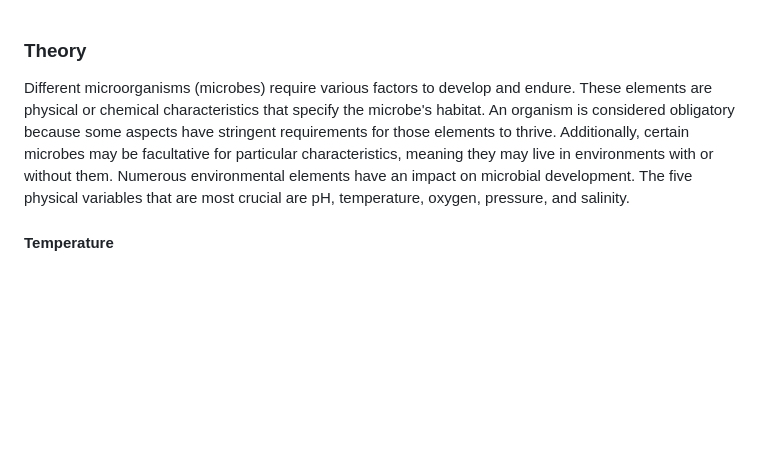
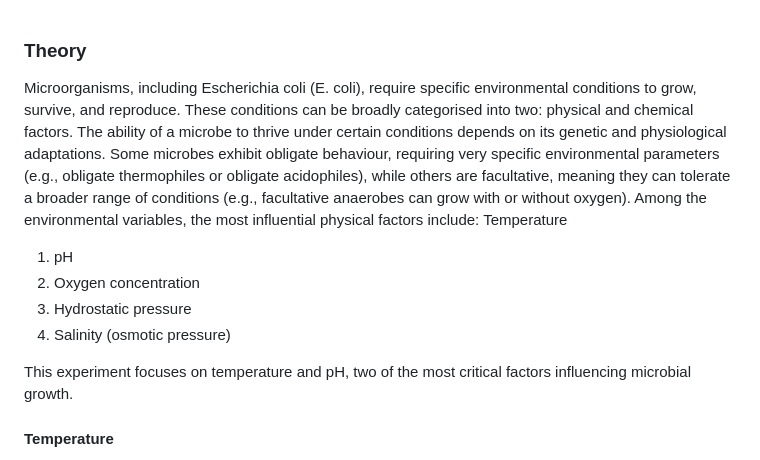
Before and after one commit to virtual-labs/exp-physical-chemical-effect-on-growth-iitg, a Markdown page: experiment/theory.md, the part around the change. GitHub-like rendering; blank space fills up the shorter version.

Commit message:
update theory

```diff
--- a/experiment/theory.md
+++ b/experiment/theory.md
@@ -1,6 +1,19 @@
 ### Theory
 
-Different microorganisms (microbes) require various factors to develop and endure. These elements are physical or chemical characteristics that specify the microbe's habitat. An organism is considered obligatory because some aspects have stringent requirements for those elements to thrive. Additionally, certain microbes may be facultative for particular characteristics, meaning they may live in environments with or without them. Numerous environmental elements have an impact on microbial development. The five physical variables that are most crucial are pH, temperature, oxygen, pressure, and salinity.
+Microorganisms, including Escherichia coli (E. coli), require specific environmental conditions to grow, survive, and reproduce. These conditions can be broadly categorised into two: physical and chemical factors. The ability of a microbe to thrive under certain conditions depends on its genetic and physiological adaptations.
+Some microbes exhibit obligate behaviour, requiring very specific environmental parameters (e.g., obligate thermophiles or obligate acidophiles), while others are facultative, meaning they can tolerate a broader range of conditions (e.g., facultative anaerobes can grow with or without oxygen).
+Among the environmental variables, the most influential physical factors include:
+Temperature
+
+
+1. pH
+2. Oxygen concentration
+3. Hydrostatic pressure
+4. Salinity (osmotic pressure)
+
+
+This experiment focuses on temperature and pH, two of the most critical factors influencing microbial growth.
+
 
 
 #### Temperature
```
